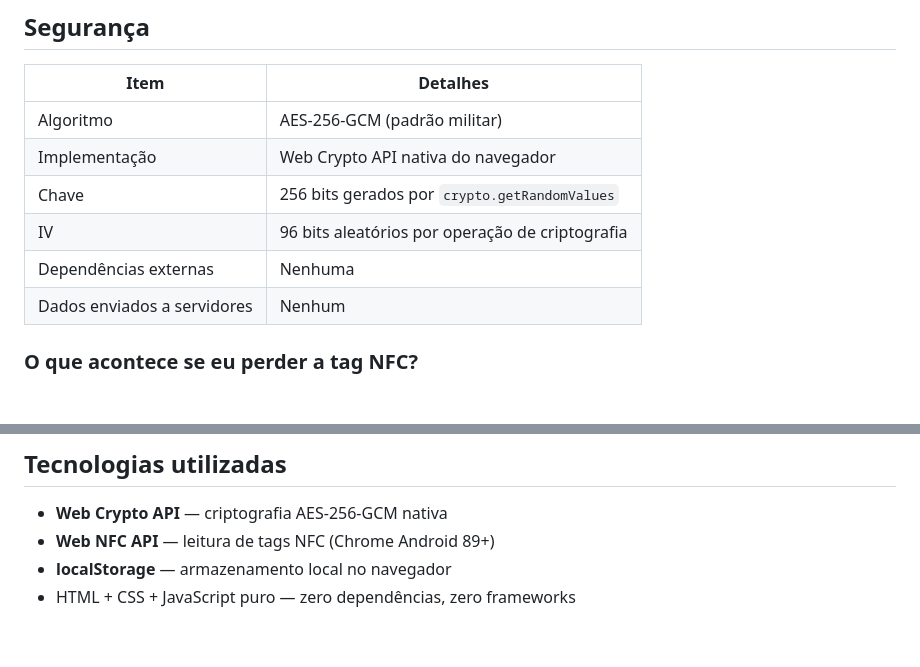
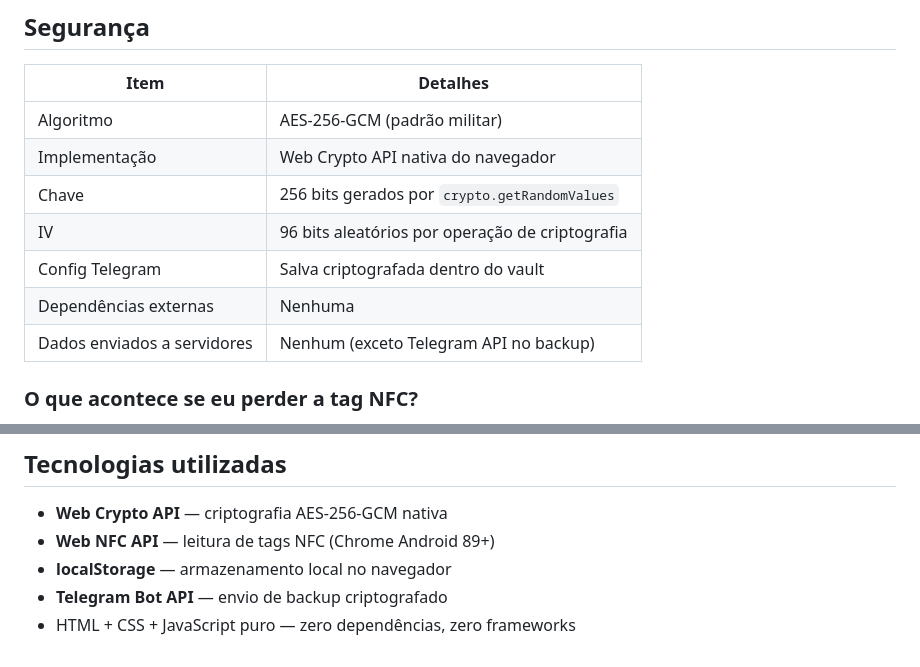
Before and after one commit to Alves3d/senhas_criptografia, a Markdown page: README.md, 2 parts joined by grey strips. Drawn GitHub-style; blank space fills up the shorter version.

```diff
--- a/README.md
+++ b/README.md
@@ -164,8 +190,9 @@ Para acessar de qualquer lugar sem precisar carregar o arquivo:
 | Implementação | Web Crypto API nativa do navegador |
 | Chave | 256 bits gerados por `crypto.getRandomValues` |
 | IV | 96 bits aleatórios por operação de criptografia |
+| Config Telegram | Salva criptografada dentro do vault |
 | Dependências externas | Nenhuma |
-| Dados enviados a servidores | Nenhum |
+| Dados enviados a servidores | Nenhum (exceto Telegram API no backup) |
 
 ### O que acontece se eu perder a tag NFC?
 
@@ -197,4 +224,5 @@ O arquivo `.nfcv` gerado pelo app **não deve ser versionado** — adicione ao `
 - **Web Crypto API** — criptografia AES-256-GCM nativa
 - **Web NFC API** — leitura de tags NFC (Chrome Android 89+)
 - **localStorage** — armazenamento local no navegador
+- **Telegram Bot API** — envio de backup criptografado
 - HTML + CSS + JavaScript puro — zero dependências, zero frameworks
```
Also changed, not shown: other parts of README.md (+32 -6 lines).
